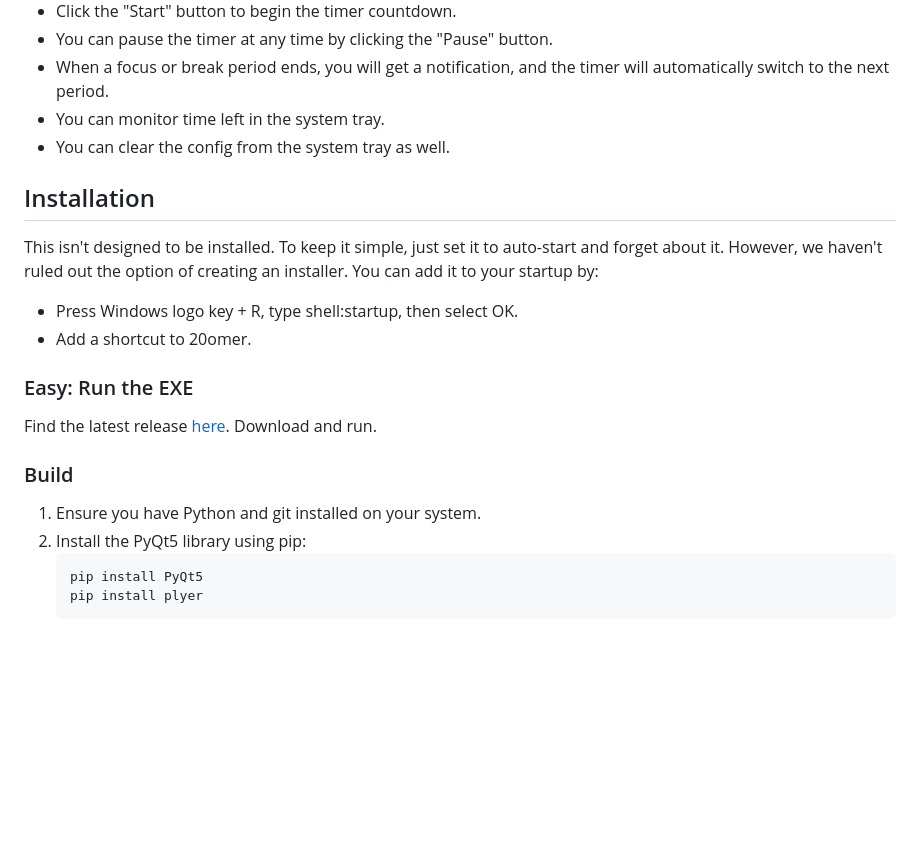
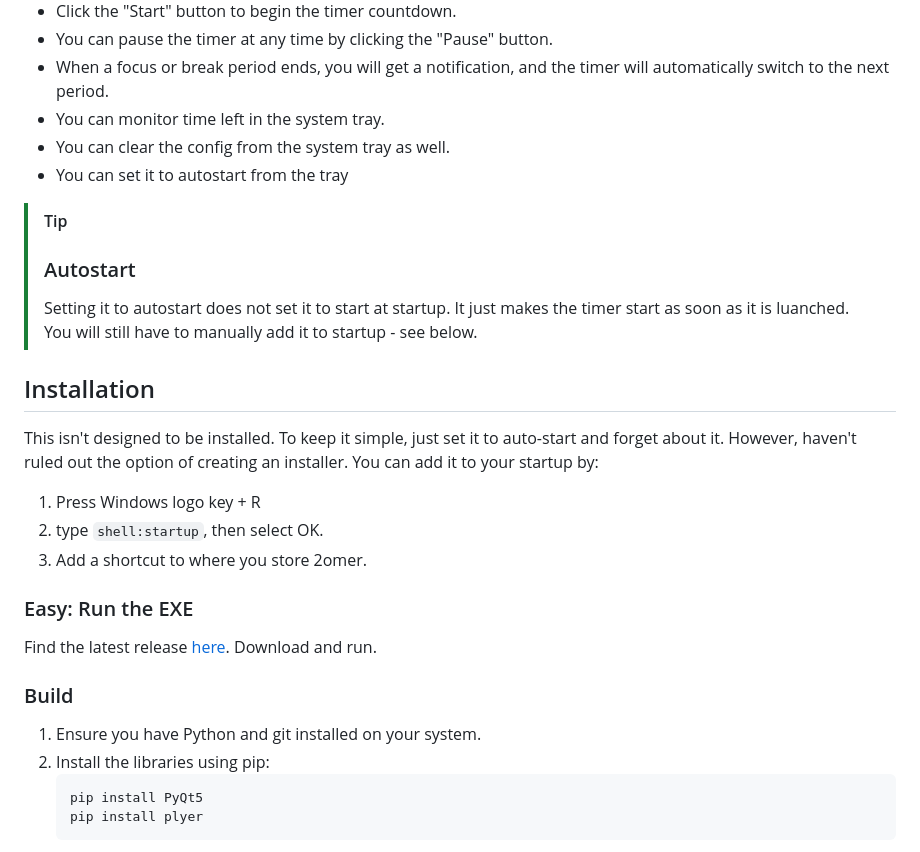
Before and after one commit to Sammeeeeeeee/2omer, a Markdown page: README.md, the part around the change. GitHub-like rendering; blank space fills up the shorter version.

````diff
--- a/README.md
+++ b/README.md
@@ -30,11 +30,17 @@ You can customize focus period and break period durations. It features a countdo
 - When a focus or break period ends, you will get a notification, and the timer will automatically switch to the next period.
 - You can monitor time left in the system tray.
 - You can clear the config from the system tray as well.
+- You can set it to autostart from the tray
+> [!TIP]
+> ### Autostart
+> Setting it to autostart does not set it to start at startup. It just makes the timer start as soon as it is luanched. You will still have to manually add it to startup - see below.
 
 ## Installation
-This isn't designed to be installed. To keep it simple, just set it to auto-start and forget about it. However, we haven't ruled out the option of creating an installer. You can add it to your startup by:
-- Press Windows logo key  + R, type shell:startup, then select OK.
-- Add a shortcut to 20omer.
+This isn't designed to be installed. To keep it simple, just set it to auto-start and forget about it. However, haven't ruled out the option of creating an installer.
+You can add it to your startup by:
+1. Press Windows logo key + R
+2. type `shell:startup`, then select OK.
+3. Add a shortcut to where you store 2omer.
 
 ### Easy: Run the EXE
 Find the latest release [here](https://github.com/Sammeeeeeeee/20omer/releases "Releases"). Download and run.
@@ -42,7 +48,7 @@ Find the latest release [here](https://github.com/Sammeeeeeeee/20omer/releases "
 ### Build
 
 1. Ensure you have Python and git installed on your system.
-2. Install the PyQt5 library using pip:
+2. Install the libraries using pip:
    ```
    pip install PyQt5
    pip install plyer
````
